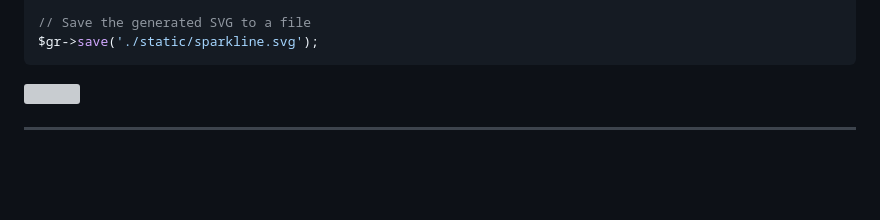
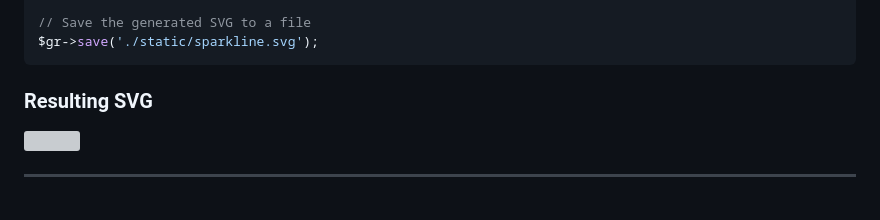
Before and after one commit to janoelze/Utils, a Markdown page: README.md, the part around the change. GitHub-like rendering; blank space fills up the shorter version; grey boxes are pictures that could not be loaded.

Commit message:
Added a section to display the resulting SVG chart generated by the GR class after plotting.

````diff
--- a/README.md
+++ b/README.md
@@ -921,6 +921,9 @@ $gr->plot([
 // Save the generated SVG to a file
 $gr->save('./static/sparkline.svg');
 ```
+
+### Resulting SVG
+
 ![](static/sparkline.svg)
 
 <hr>
````
